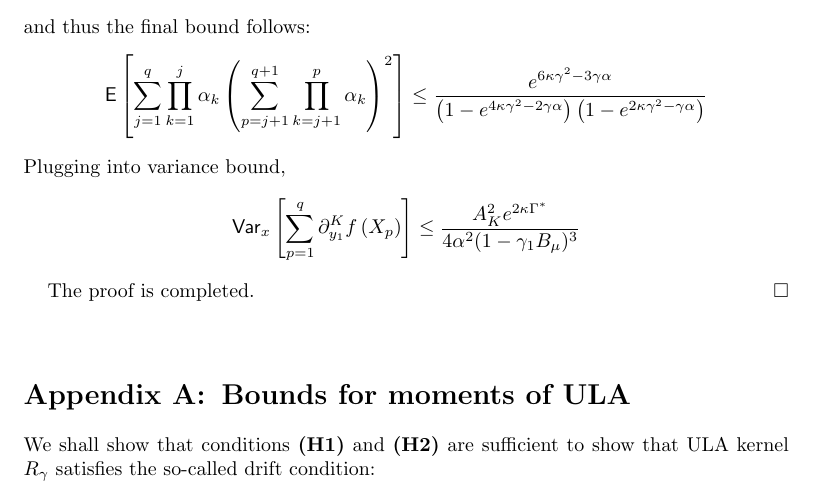
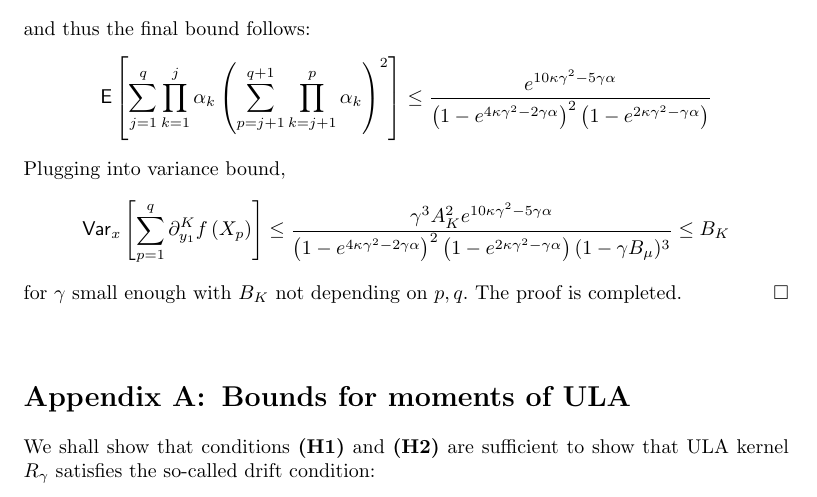
Before and after one commit to svsamsonov/VR-MCMC, a LaTeX document (aap/Revision/vr-mcmc-revision-new.tex): part of page 23 of 28, cut so that both start at the same text. Compiled offline with pdfLaTeX.

Commit message:
lemma 8 update

```diff
--- a/aap/Revision/vr-mcmc-revision-new.tex
+++ b/aap/Revision/vr-mcmc-revision-new.tex
@@ -1179,15 +1179,14 @@ where $ \alpha = \frac{1}{2}\int \mu^2(x)\pi(x)\,dx - C_1\sqrt{\gamma} > 0$ for
 \end{align*}
 and thus the final bound follows:
 \begin{align*}
-\mathsf{E}\left[\sum_{j=1}^{q}\prod_{k=1}^{j}\alpha_{k}\left(\sum_{p=j+1}^{q+1}\prod_{k=j+1}^{p}\alpha_{k}\right)^{2}\right]  \leq \frac{e^{6\kappa\gamma^2 - 3\gamma\alpha}}{\left(1-e^{4\kappa\gamma^2 - 2\gamma\alpha}\right)\left(1-e^{2\kappa\gamma^2 - \gamma\alpha}\right)}
+\mathsf{E}\left[\sum_{j=1}^{q}\prod_{k=1}^{j}\alpha_{k}\left(\sum_{p=j+1}^{q+1}\prod_{k=j+1}^{p}\alpha_{k}\right)^{2}\right]  \leq \frac{e^{10\kappa\gamma^2 - 5\gamma\alpha}}{\left(1-e^{4\kappa\gamma^2 - 2\gamma\alpha}\right)^2\left(1-e^{2\kappa\gamma^2 - \gamma\alpha}\right)}
 \end{align*}
 Plugging into variance bound,
 \begin{align*}
 \mathsf{Var}_x\left[\sum_{p=1}^{q}\partial_{y_{1}}^{K}f\left(X_{p}\right)\right] \leq
-\frac{A_{K}^{2}e^{2\kappa \Gamma^*}}{4\alpha^2(1-\gamma_1 B_\mu)^3}
+\frac{\gamma^3 A_{K}^{2} e^{10\kappa\gamma^2 - 5\gamma\alpha}}{\left(1-e^{4\kappa\gamma^2 - 2\gamma\alpha}\right)^2\left(1-e^{2\kappa\gamma^2 - \gamma\alpha}\right)(1-\gamma B_\mu)^3} \leq B_K
 \end{align*}
-\par
-The proof is completed.
+for $\gamma$ small enough with $B_K$ not depending on $p,q$. The proof is completed.
 \end{proof}
 
 
```
